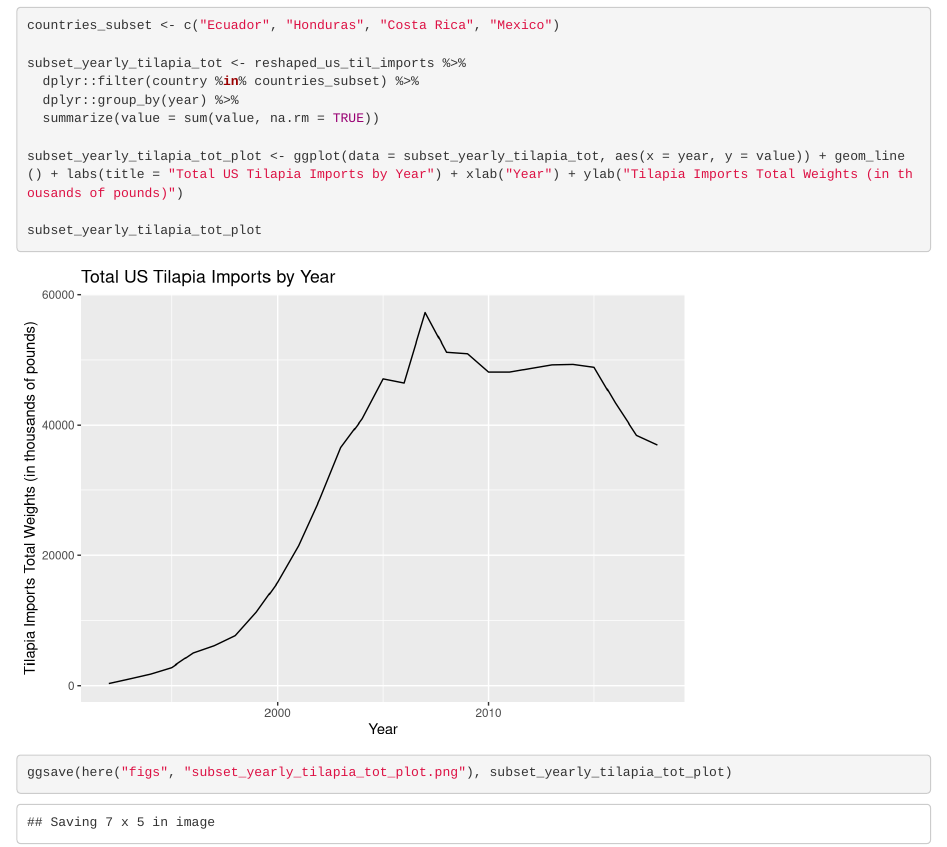
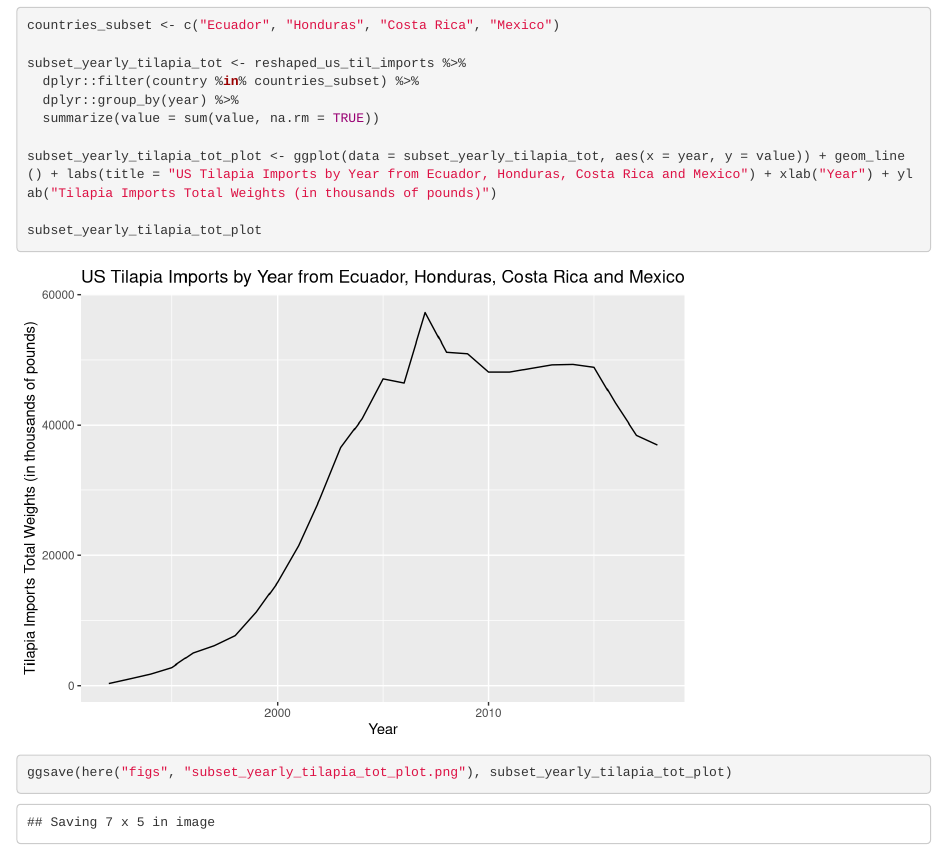
Before and after one commit to desik23/eds221-day5-activities, an R Markdown document (docs/us_tilapia_imports.Rmd): the page in a window 1100 px wide, from 4370 px down. Rendered offline with R 4.5, knitr and Pandoc, with nearby package versions.

Commit message:
task 2 revisions

```diff
--- a/docs/us_tilapia_imports.Rmd
+++ b/docs/us_tilapia_imports.Rmd
@@ -61,7 +61,7 @@ subset_yearly_tilapia_tot <- reshaped_us_til_imports %>%
   dplyr::group_by(year) %>%
   summarize(value = sum(value, na.rm = TRUE))
 
-subset_yearly_tilapia_tot_plot <- ggplot(data = subset_yearly_tilapia_tot, aes(x = year, y = value)) + geom_line() + labs(title = "Total US Tilapia Imports by Year") + xlab("Year") + ylab("Tilapia Imports Total Weights (in thousands of pounds)")
+subset_yearly_tilapia_tot_plot <- ggplot(data = subset_yearly_tilapia_tot, aes(x = year, y = value)) + geom_line() + labs(title = "US Tilapia Imports by Year from Ecuador, Honduras, Costa Rica and Mexico") + xlab("Year") + ylab("Tilapia Imports Total Weights (in thousands of pounds)")
 
 subset_yearly_tilapia_tot_plot
 
```
Also changed, not shown: figs/runoff_plot.png, figs/subset_yearly_tilapia_tot_plot.png, figs/yearly_tilapia_tot_plot.png, 2 other files.
